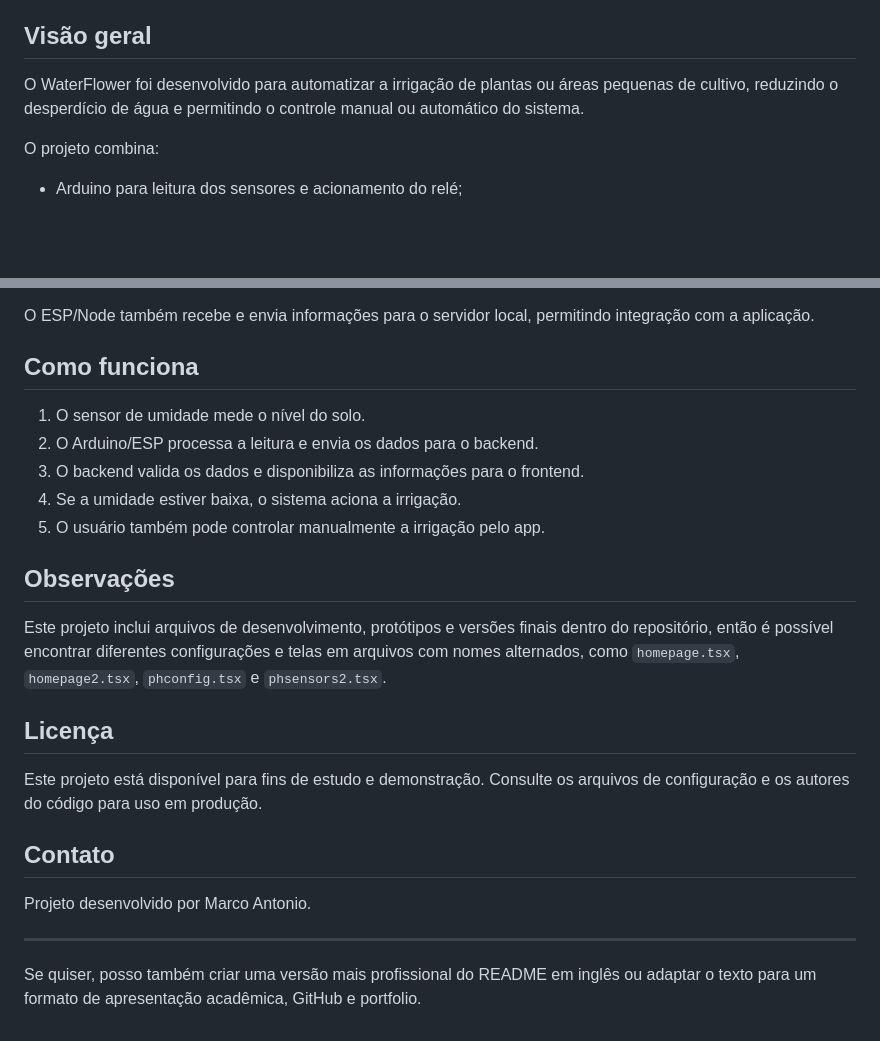
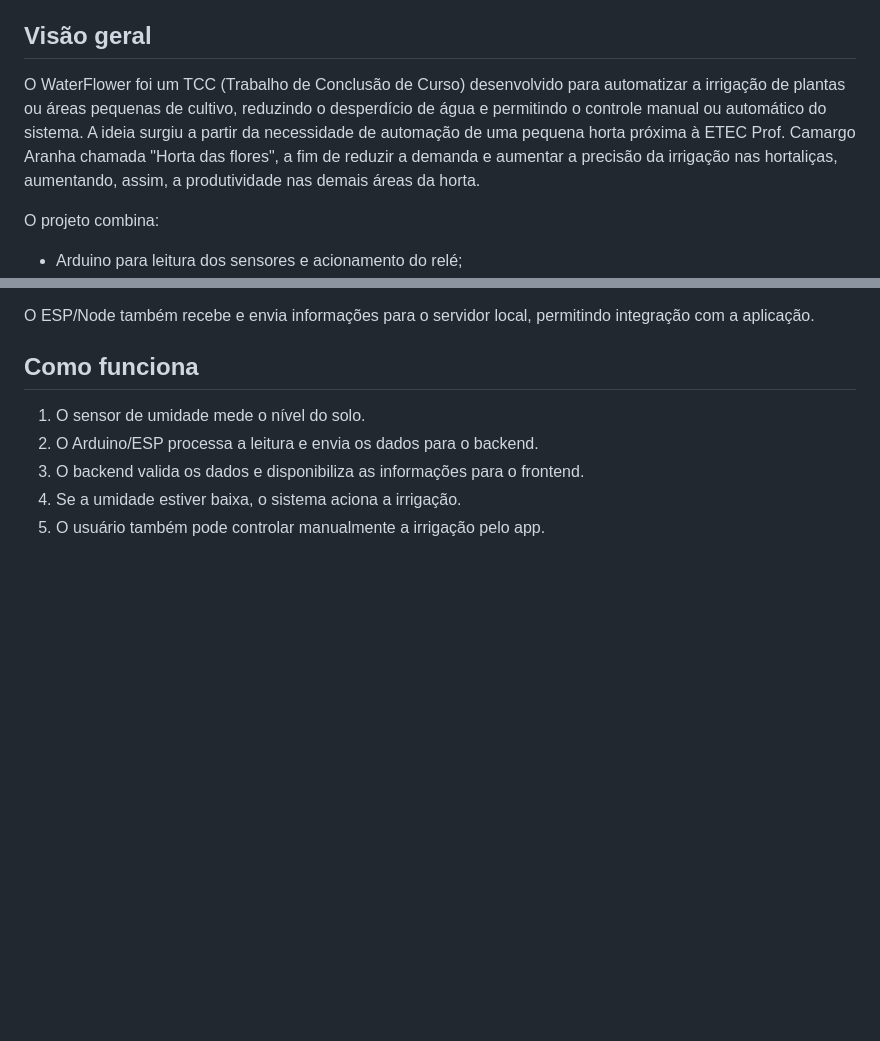
Before and after one commit to NyixTAA/WaterFlower, a Markdown page: README.md, 2 parts joined by grey strips. GitHub-like rendering; blank space fills up the shorter version.

```diff
--- a/README.md
+++ b/README.md
@@ -4,7 +4,7 @@ Sistema de irrigação inteligente para monitoramento e controle do solo, com se
 
 ## Visão geral
 
-O WaterFlower foi desenvolvido para automatizar a irrigação de plantas ou áreas pequenas de cultivo, reduzindo o desperdício de água e permitindo o controle manual ou automático do sistema.
+O WaterFlower foi um TCC (Trabalho de Conclusão de Curso) desenvolvido para automatizar a irrigação de plantas ou áreas pequenas de cultivo, reduzindo o desperdício de água e permitindo o controle manual ou automático do sistema. A ideia surgiu a partir da necessidade de automação de uma pequena horta próxima à ETEC Prof. Camargo Aranha chamada "Horta das flores", a fim de reduzir a demanda e aumentar a precisão da irrigação nas hortaliças, aumentando, assim, a produtividade nas demais áreas da horta.
 
 O projeto combina:
 - Arduino para leitura dos sensores e acionamento do relé;
@@ -121,19 +121,3 @@ O ESP/Node também recebe e envia informações para o servidor local, permitind
 3. O backend valida os dados e disponibiliza as informações para o frontend.
 4. Se a umidade estiver baixa, o sistema aciona a irrigação.
 5. O usuário também pode controlar manualmente a irrigação pelo app.
-
-## Observações
-
-Este projeto inclui arquivos de desenvolvimento, protótipos e versões finais dentro do repositório, então é possível encontrar diferentes configurações e telas em arquivos com nomes alternados, como `homepage.tsx`, `homepage2.tsx`, `phconfig.tsx` e `phsensors2.tsx`.
-
-## Licença
-
-Este projeto está disponível para fins de estudo e demonstração. Consulte os arquivos de configuração e os autores do código para uso em produção.
-
-## Contato
-
-Projeto desenvolvido por Marco Antonio.
-
----
-
-Se quiser, posso também criar uma versão mais profissional do README em inglês ou adaptar o texto para um formato de apresentação acadêmica, GitHub e portfolio.
```
